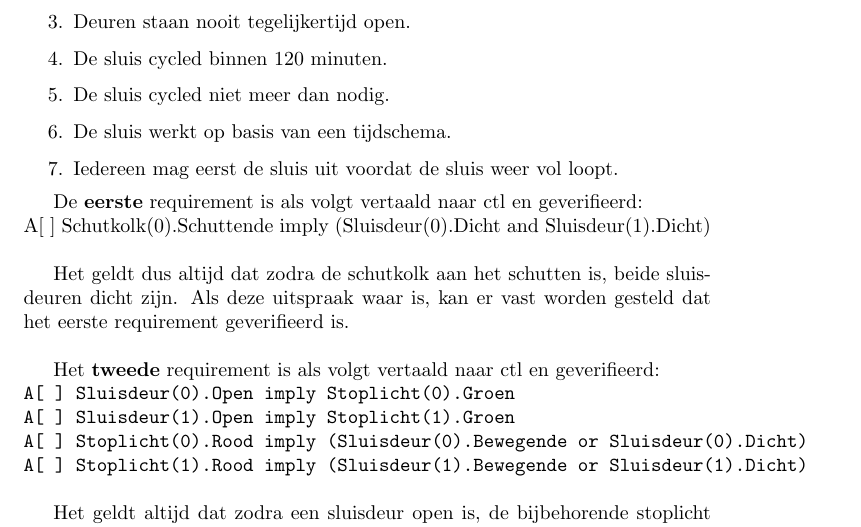
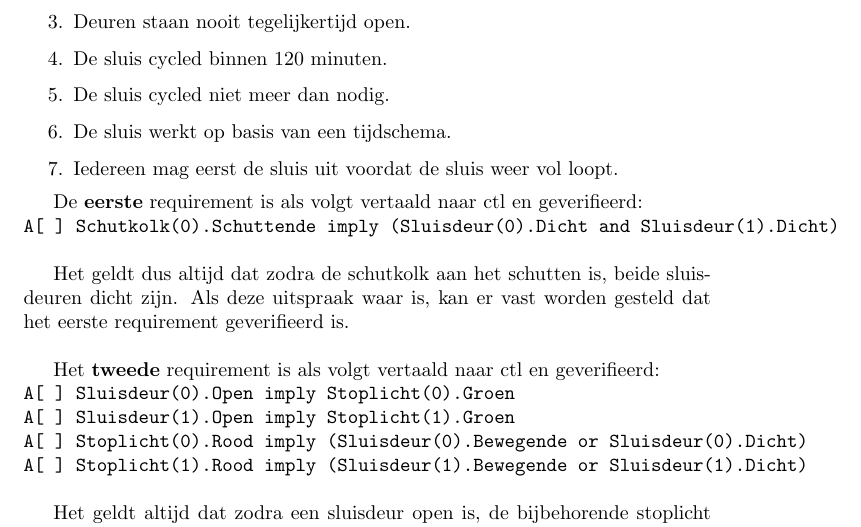
Before and after one commit to IpsumCapra/tinlab-aa, a LaTeX document (verslag/sections/verifieren.tex): part of page 1 of 2, cut so that both start at the same text. Compiled offline with pdfLaTeX.

Commit message:
Fixed typesetting error.

```diff
--- a/verslag/sections/verifieren.tex
+++ b/verslag/sections/verifieren.tex
@@ -19,7 +19,8 @@ De volgende requirements zijn geverifieerd:
 \end{enumerate}
 
 De \textbf{eerste} requirement is als volgt vertaald naar ctl en geverifieerd: \\
-A[ ] Schutkolk(0).Schuttende imply (Sluisdeur(0).Dicht and Sluisdeur(1).Dicht) \\
+\verb|A[ ] Schutkolk(0).Schuttende imply (Sluisdeur(0).Dicht and Sluisdeur(1).Dicht)| \\
+
 
 Het geldt dus altijd dat zodra de schutkolk aan het schutten is, beide sluisdeuren dicht zijn.
 Als deze uitspraak waar is, kan er vast worden gesteld dat het eerste requirement geverifieerd is. \\
```
Also changed, not shown: verslag/verslag.bbl (added), verslag/verslag.pdf (added), 8 other files.
